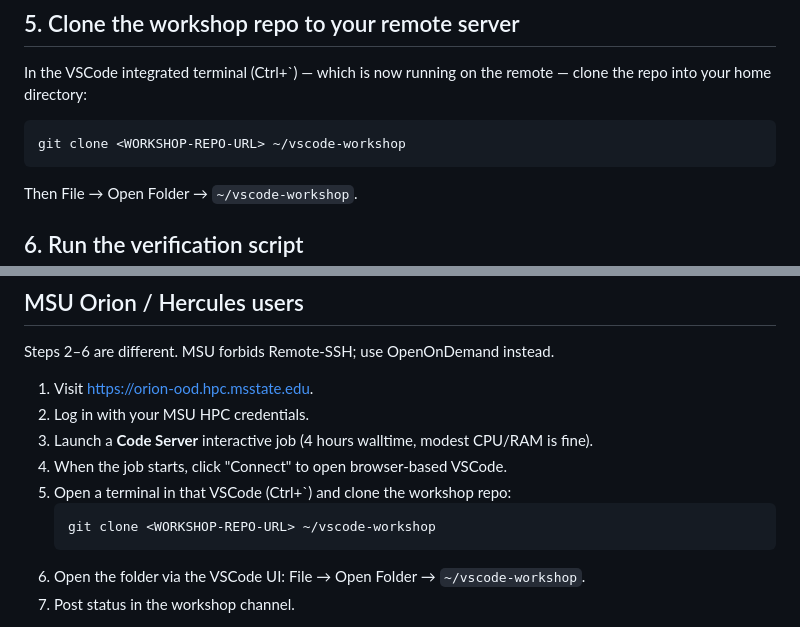
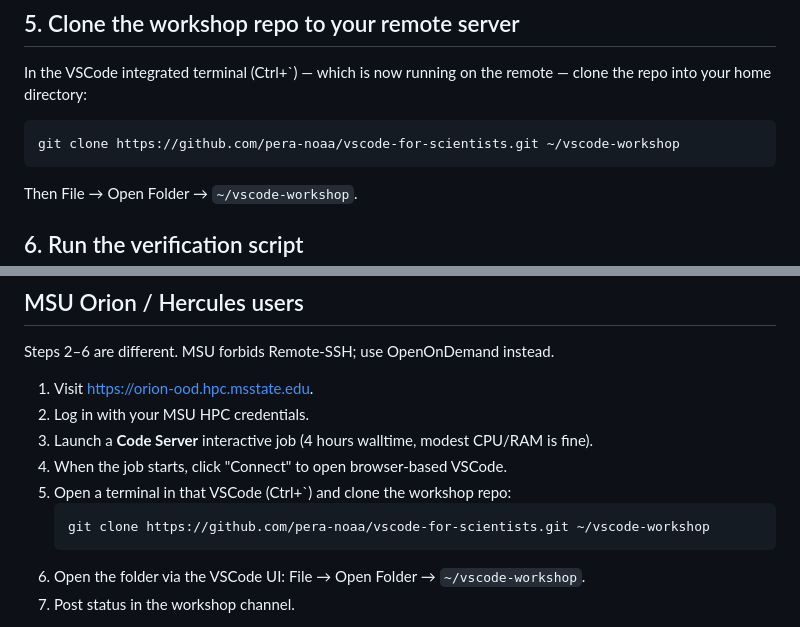
Before and after one commit to pera-noaa/vscode-for-scientists, a Markdown page: pre-session.md, 2 parts joined by grey strips. GitHub-like rendering.

Commit message:
Replace placeholder repo URL with the live GitHub HTTPS URL
pre-session.md and setup/msu-ood-walkthrough.md no longer carry a
'<WORKSHOP-REPO-URL>' placeholder. Attendees can now copy-paste the
clone command directly. HTTPS over SSH so cloning works without
GitHub SSH keys set up on the remote HPC server.

````diff
--- a/pre-session.md
+++ b/pre-session.md
@@ -39,7 +39,7 @@ If you see an error, see [`setup/troubleshooting.md`](setup/troubleshooting.md).
 In the VSCode integrated terminal (Ctrl+\`) — which is now running on the remote — clone the repo into your home directory:
 
 ```
-git clone <WORKSHOP-REPO-URL> ~/vscode-workshop
+git clone https://github.com/pera-noaa/vscode-for-scientists.git ~/vscode-workshop
 ```
 
 Then File → Open Folder → `~/vscode-workshop`.
@@ -68,7 +68,7 @@ Steps 2–6 are different. MSU forbids Remote-SSH; use OpenOnDemand instead.
 4. When the job starts, click "Connect" to open browser-based VSCode.
 5. Open a terminal in that VSCode (Ctrl+\`) and clone the workshop repo:
    ```
-   git clone <WORKSHOP-REPO-URL> ~/vscode-workshop
+   git clone https://github.com/pera-noaa/vscode-for-scientists.git ~/vscode-workshop
    ```
 6. Open the folder via the VSCode UI: File → Open Folder → `~/vscode-workshop`.
 7. Post status in the workshop channel.
````
Also changed, not shown: setup/msu-ood-walkthrough.md (+1 -1 lines).
